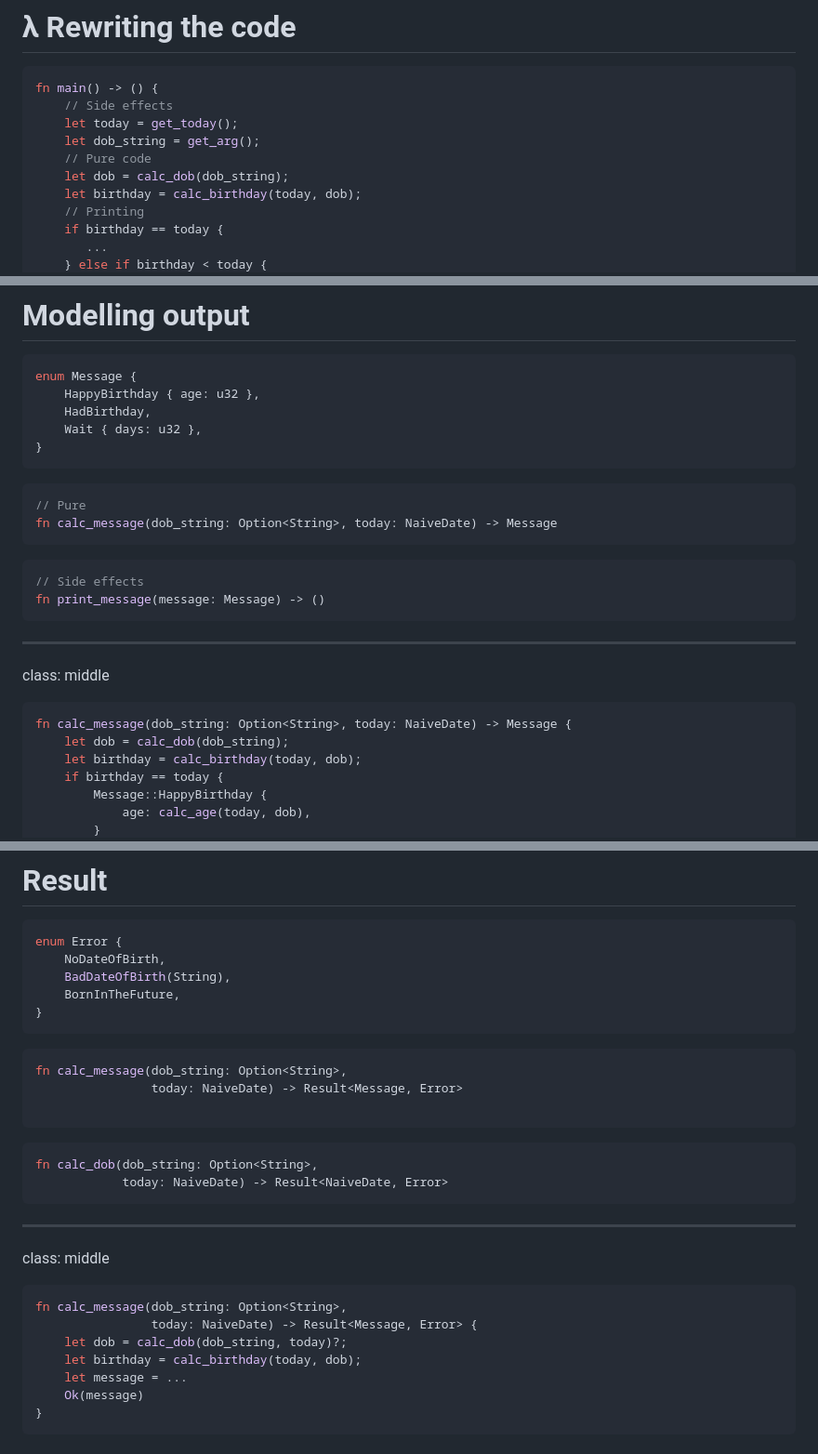
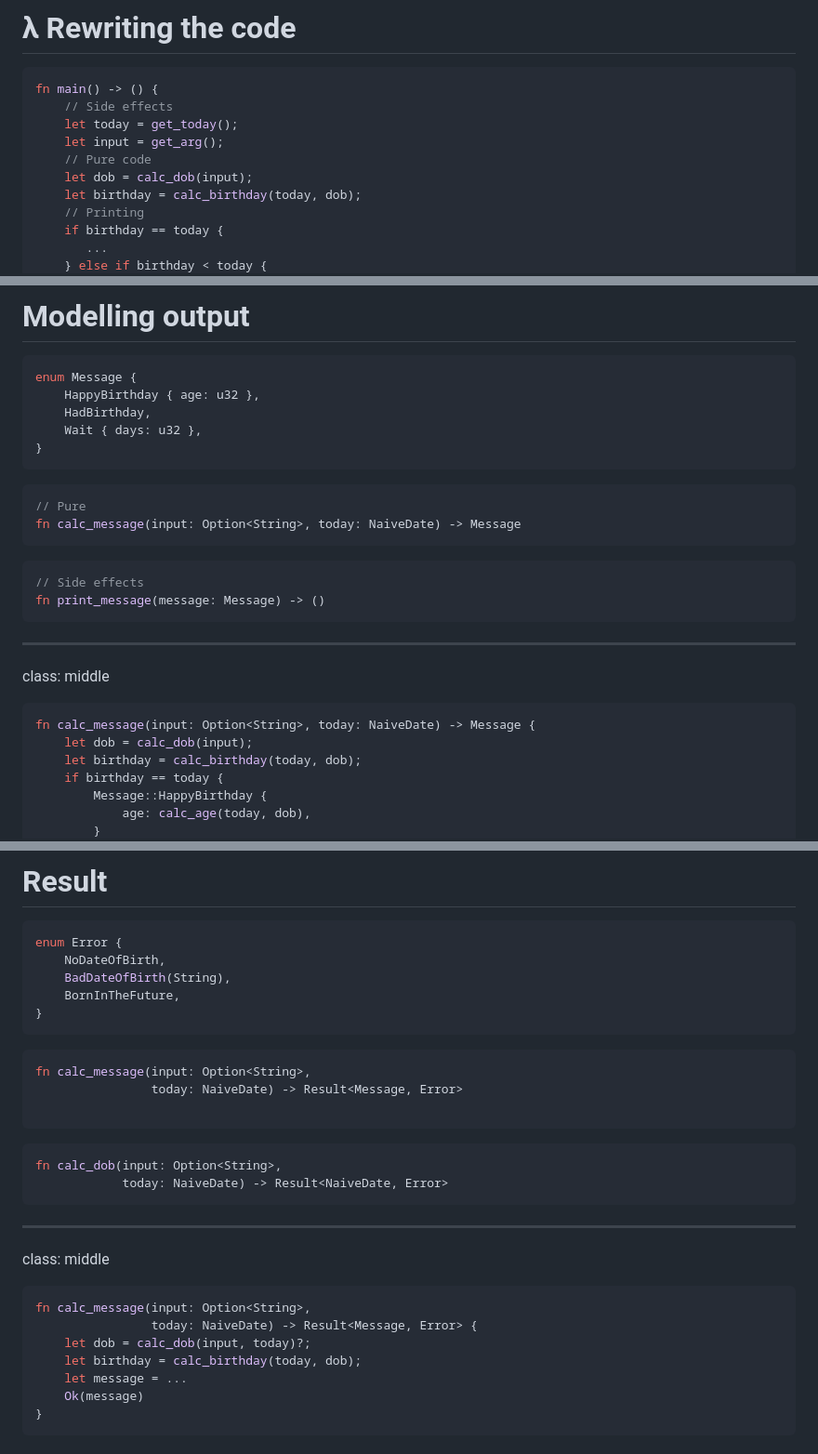
Before and after one commit to zainab-ali/functional-programming-in-rust, a Markdown page: markdown.md, 3 parts joined by grey strips. Shown: that part at 93% size. Drawn GitHub-style.

Commit message:
Rename dob_string to input

````diff
--- a/markdown.md
+++ b/markdown.md
@@ -189,9 +189,9 @@ class: middle
 fn main() -> () {
     // Side effects
     let today = get_today();
-    let dob_string = get_arg();
+    let input = get_arg();
 	// Pure code
-    let dob = calc_dob(dob_string);
+    let dob = calc_dob(input);
     let birthday = calc_birthday(today, dob);
 	// Printing
     if birthday == today {
@@ -268,7 +268,7 @@ enum Message {
 
 ```rust
 // Pure
-fn calc_message(dob_string: Option<String>, today: NaiveDate) -> Message
+fn calc_message(input: Option<String>, today: NaiveDate) -> Message
 ```
 ```rust
 // Side effects
@@ -278,8 +278,8 @@ fn print_message(message: Message) -> ()
 ---
 class: middle
 ```rust
-fn calc_message(dob_string: Option<String>, today: NaiveDate) -> Message {
-    let dob = calc_dob(dob_string);
+fn calc_message(input: Option<String>, today: NaiveDate) -> Message {
+    let dob = calc_dob(input);
     let birthday = calc_birthday(today, dob);
     if birthday == today {
         Message::HappyBirthday {
@@ -379,13 +379,13 @@ enum Error {
 ```
 
 ```rust
-fn calc_message(dob_string: Option<String>,
+fn calc_message(input: Option<String>,
                 today: NaiveDate) -> Result<Message, Error>
 
 ```
 
 ```rust
-fn calc_dob(dob_string: Option<String>,
+fn calc_dob(input: Option<String>,
             today: NaiveDate) -> Result<NaiveDate, Error>
 ```
 
@@ -393,9 +393,9 @@ fn calc_dob(dob_string: Option<String>,
 class: middle
 
 ```rust
-fn calc_message(dob_string: Option<String>,
+fn calc_message(input: Option<String>,
                 today: NaiveDate) -> Result<Message, Error> {
-    let dob = calc_dob(dob_string, today)?;
+    let dob = calc_dob(input, today)?;
     let birthday = calc_birthday(today, dob);
     let message = ...
 	Ok(message)
````
Also changed, not shown: other parts of markdown.md (+2 -2 lines).
